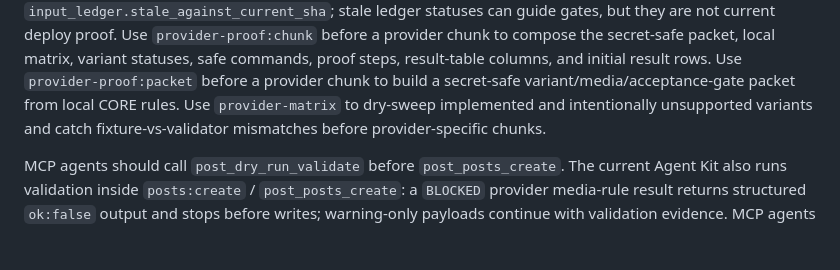
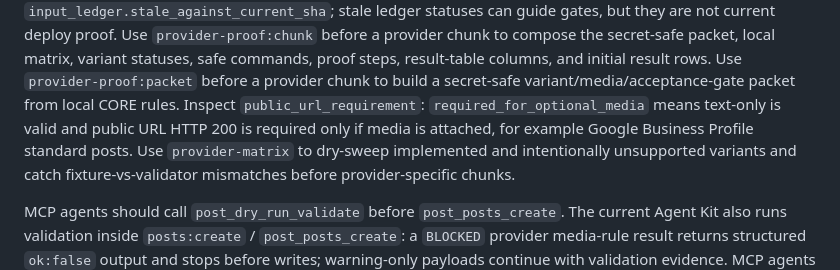
Before and after one commit to devadio/post-skill, a Markdown page: README.md, the part around the change. Rendered like a GitHub page; blank space fills up the shorter version.

Commit message:
docs: clarify optional media public url gates

```diff
--- a/README.md
+++ b/README.md
@@ -98,6 +98,7 @@ Use `provider-proof:ledger:update` to merge proof outcomes into local rows and r
 Use `provider-proof:progress` after queue, ledger updates, or the current `.devad` provider-proof Markdown ledger to classify each provider as ready, waiting, investigate, closed, delayed, or code-only and select the next safe provider chunk. When using a Markdown ledger, pass the current git SHA and inspect `input_ledger.stale_against_current_sha`; stale ledger statuses can guide gates, but they are not current deploy proof.
 Use `provider-proof:chunk` before a provider chunk to compose the secret-safe packet, local matrix, variant statuses, safe commands, proof steps, result-table columns, and initial result rows.
 Use `provider-proof:packet` before a provider chunk to build a secret-safe variant/media/acceptance-gate packet from local CORE rules.
+Inspect `public_url_requirement`: `required_for_optional_media` means text-only is valid and public URL HTTP 200 is required only if media is attached, for example Google Business Profile standard posts.
 Use `provider-matrix` to dry-sweep implemented and intentionally unsupported variants and catch fixture-vs-validator mismatches before provider-specific chunks.
 
 MCP agents should call `post_dry_run_validate` before `post_posts_create`. The current Agent Kit also runs validation inside `posts:create` / `post_posts_create`: a `BLOCKED` provider media-rule result returns structured `ok:false` output and stops before writes; warning-only payloads continue with validation evidence.
```
Also changed, not shown: PROVIDER_MATRIX.md (+1 -1 lines).
